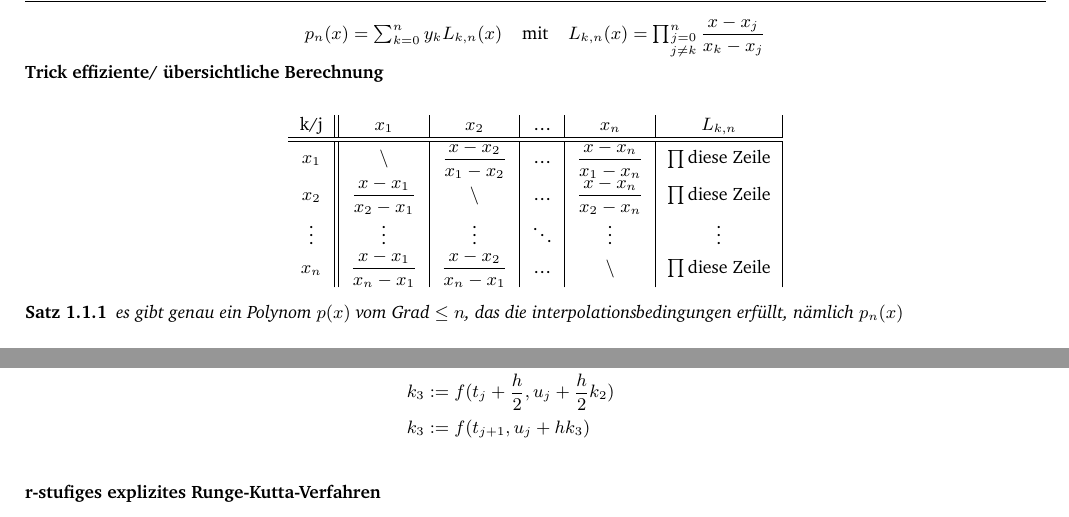
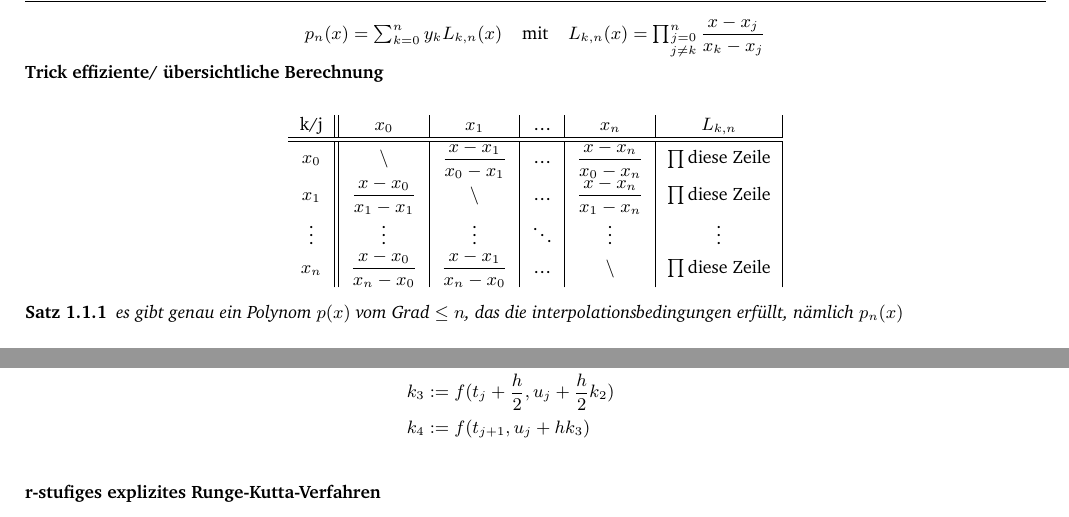
Before and after one commit to LucaLio-codes/Mathe3-Formelsammlung, a LaTeX document (main.tex): two parts of pages 3 and 8 of 29, joined at a grey line, cut so that both start at the same text. Compiled offline with XeLaTeX.

Commit message:
aaaaaaaaaaaaaaaaaaaahhhhhhh

```diff
--- a/main.tex
+++ b/main.tex
@@ -92,13 +92,13 @@
             \textbf{Trick effiziente/ übersichtliche Berechnung}\\
             \begin{center}
                 \begin{tabular}{c || c | c | c | c | c |}
-                    k/j & $x_1$ & $x_2$ & \dots & $x_n$ & $L_{k,n}$\\
+                    k/j & $x_0$ & $x_1$ & \dots & $x_n$ & $L_{k,n}$\\
                     \hline
                     \hline
-                    $x_1$ & $\backslash$ & $\dfrac{x-x_2}{x_1-x_2}$ & \dots & $\dfrac{x-x_n}{x_1-x_n}$ & $\prod\text{diese Zeile}$\\
-                    $x_2$ & $\dfrac{x-x_1}{x_2-x_1}$ & $\backslash$ & \dots & $\dfrac{x-x_n}{x_2-x_n}$ & $\prod\text{diese Zeile}$\\
+                    $x_0$ & $\backslash$ & $\dfrac{x-x_1}{x_0-x_1}$ & \dots & $\dfrac{x-x_n}{x_0-x_n}$ & $\prod\text{diese Zeile}$\\
+                    $x_1$ & $\dfrac{x-x_0}{x_1-x_1}$ & $\backslash$ & \dots & $\dfrac{x-x_n}{x_1-x_n}$ & $\prod\text{diese Zeile}$\\
                     $\vdots$ & $\vdots$ & $\vdots$ & $\ddots$ & $\vdots$ & $\vdots$\\
-                    $x_n$ & $\dfrac{x-x_1}{x_n-x_1}$ & $\dfrac{x-x_2}{x_n-x_1}$ & \dots & $\backslash$ & $\prod\text{diese Zeile}$
+                    $x_n$ & $\dfrac{x-x_0}{x_n-x_0}$ & $\dfrac{x-x_1}{x_n-x_0}$ & \dots & $\backslash$ & $\prod\text{diese Zeile}$
                 \end{tabular}
             \end{center}
         \begin{satz}
@@ -354,7 +354,7 @@
                 k_1 &:= f(t_j, u_j)\\
                 k_2 &:= f(t_j + \frac{h}{2}, u_j + \frac{h}{2}k_1)\\
                 k_3 &:= f(t_j + \frac{h}{2}, u_j + \frac{h}{2}k_2)\\
-                k_3 &:= f(t_{j+1}, u_j + hk_3)\\
+                k_4 &:= f(t_{j+1}, u_j + hk_3)\\
             \end{align*}
             \textbf{r-stufiges explizites Runge-Kutta-Verfahren}
             \begin{align*}
```
Also changed, not shown: main.pdf, main.tex (2 more changed lines).
